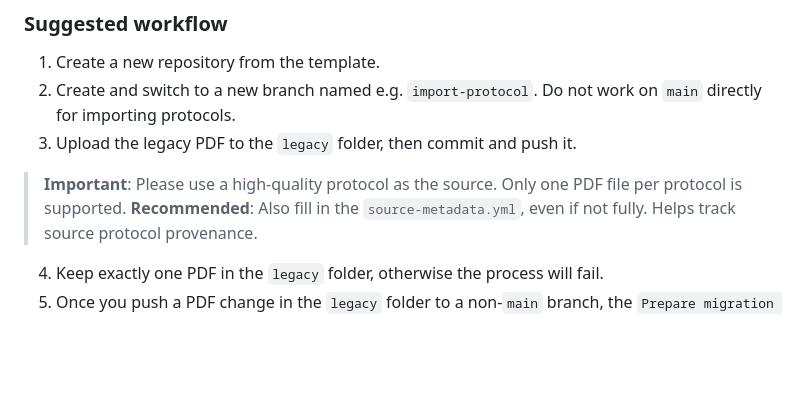
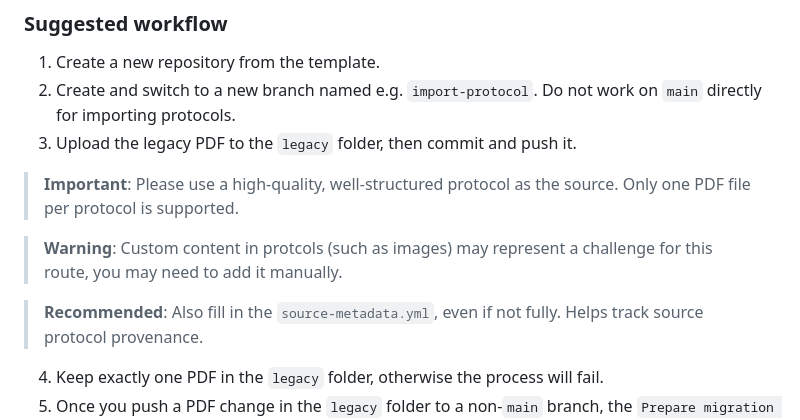
Before and after one commit to ulelab/protocol-template, a Markdown page: docs/USING_THIS_TEMPLATE.md, the part around the change. Drawn GitHub-style; blank space fills up the shorter version.

```diff
--- a/docs/USING_THIS_TEMPLATE.md
+++ b/docs/USING_THIS_TEMPLATE.md
@@ -95,7 +95,10 @@ This route can save time. It helps keep the template structure consistent, norma
 1. Create a new repository from the template.
 2. Create and switch to a new branch named e.g. `import-protocol`. Do not work on `main` directly for importing protocols.
 3. Upload the legacy PDF to the `legacy` folder, then commit and push it.
-> **Important**: Please use a high-quality protocol as the source. Only one PDF file per protocol is supported.
+> **Important**: Please use a high-quality, well-structured protocol as the source. Only one PDF file per protocol is supported.
+
+> **Warning**: Custom content in protcols (such as images) may represent a challenge for this route, you may need to add it manually.
+
 > **Recommended**: Also fill in the `source-metadata.yml`, even if not fully. Helps track source protocol provenance.
 4. Keep exactly one PDF in the `legacy` folder, otherwise the process will fail.
 5. Once you push a PDF change in the `legacy` folder to a non-`main` branch, the `Prepare migration from PDF` GitHub Action will run. This extracts the PDF text and writes `legacy/source.txt`. Check that this file was created before the next step.
```
